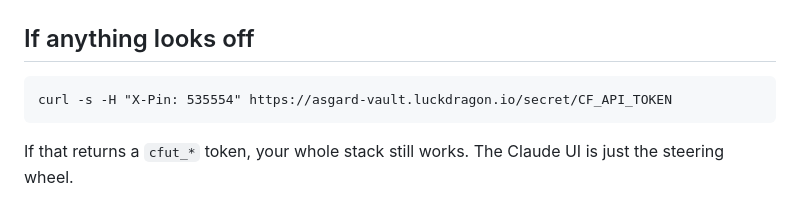
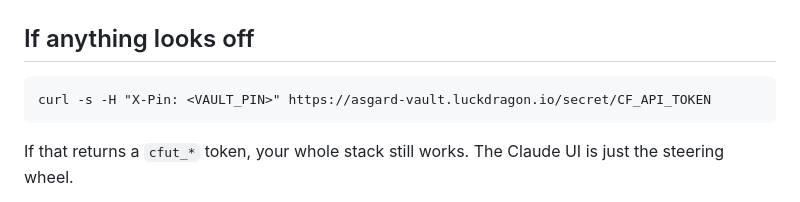
Before and after one commit to LuckDragonAsgard/asgard-workers, a Markdown page: QUICKSTART_NEW_ACCOUNT.md, the part around the change. GitHub-like rendering.

Commit message:
rotate vault PIN: 535554 → <VAULT_PIN> placeholder

````diff
--- a/QUICKSTART_NEW_ACCOUNT.md
+++ b/QUICKSTART_NEW_ACCOUNT.md
@@ -64,7 +64,7 @@ You don't need Claude for race day. Phone runs CT timing.
 ## If anything looks off
 
 ```
-curl -s -H "X-Pin: 535554" https://asgard-vault.luckdragon.io/secret/CF_API_TOKEN
+curl -s -H "X-Pin: <VAULT_PIN>" https://asgard-vault.luckdragon.io/secret/CF_API_TOKEN
 ```
 
 If that returns a `cfut_*` token, your whole stack still works. The Claude UI is just the steering wheel.
````
